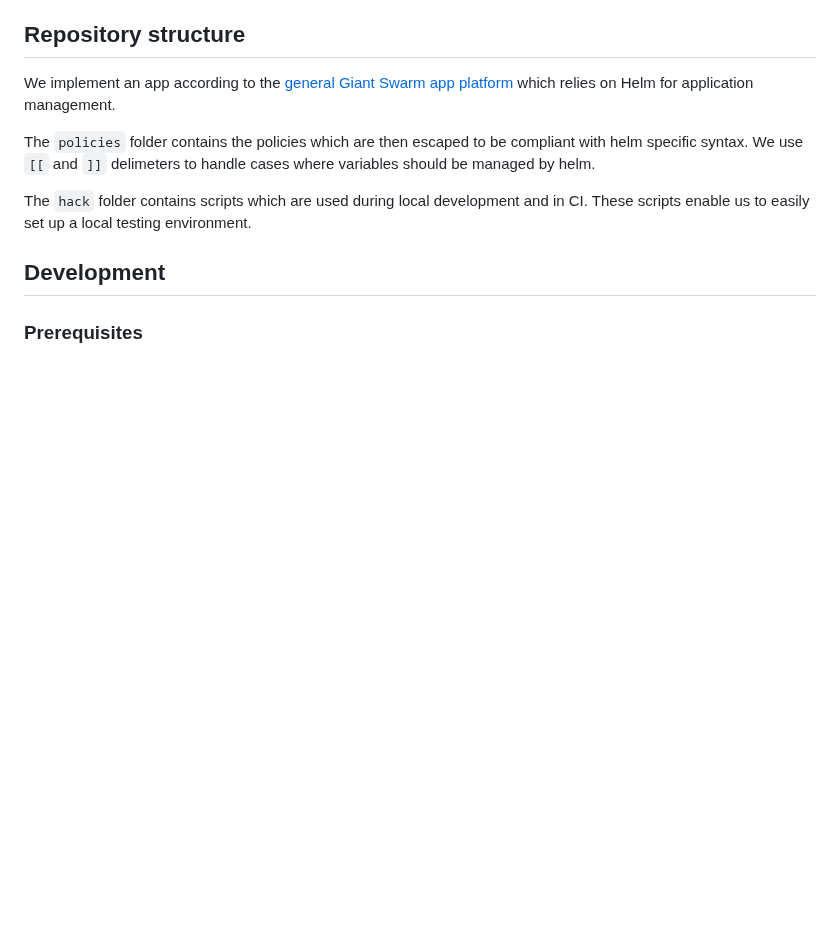
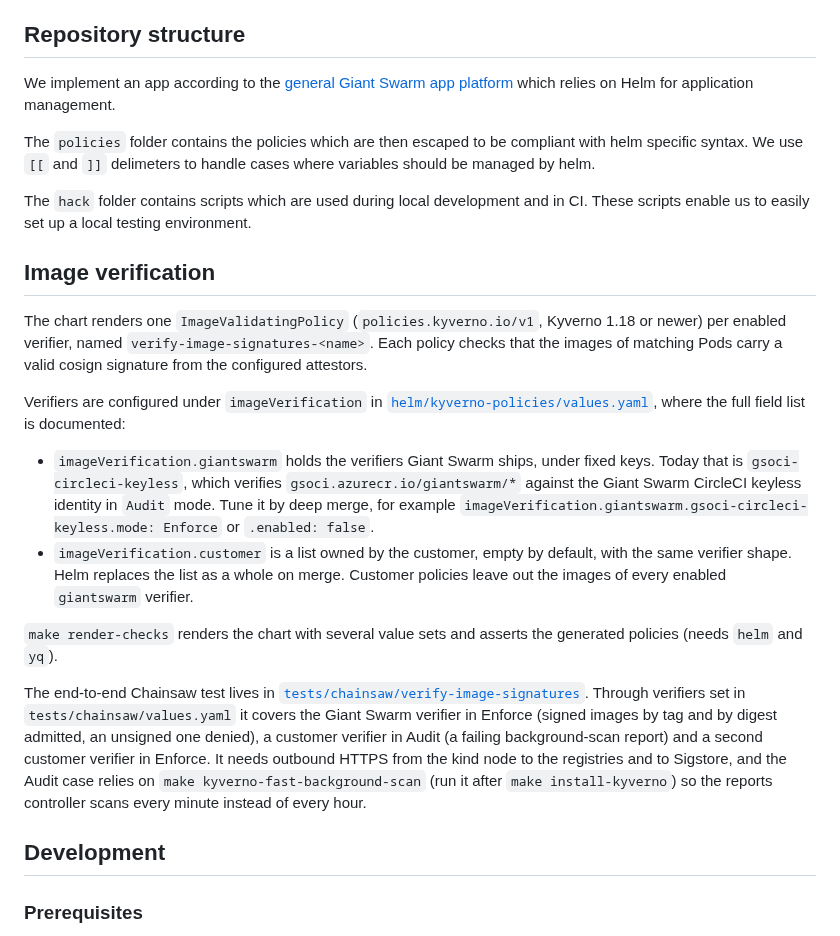
Before and after one commit to giantswarm/kyverno-policies, a Markdown page: README.md, the part around the change. GitHub-like rendering; blank space fills up the shorter version.

Commit message:
docs: add image verification section to README

```diff
--- a/README.md
+++ b/README.md
@@ -11,6 +11,19 @@ We use `[[` and  `]]` delimeters to handle cases where variables should be manag
 
 The `hack` folder contains scripts which are used during local development and in CI.
 These scripts enable us to easily set up a local testing environment.
+
+## Image verification
+
+The chart renders one `ImageValidatingPolicy` (`policies.kyverno.io/v1`, Kyverno 1.18 or newer) per enabled verifier, named `verify-image-signatures-<name>`. Each policy checks that the images of matching Pods carry a valid cosign signature from the configured attestors.
+
+Verifiers are configured under `imageVerification` in [`helm/kyverno-policies/values.yaml`](helm/kyverno-policies/values.yaml), where the full field list is documented:
+
+- `imageVerification.giantswarm` holds the verifiers Giant Swarm ships, under fixed keys. Today that is `gsoci-circleci-keyless`, which verifies `gsoci.azurecr.io/giantswarm/*` against the Giant Swarm CircleCI keyless identity in `Audit` mode. Tune it by deep merge, for example `imageVerification.giantswarm.gsoci-circleci-keyless.mode: Enforce` or `.enabled: false`.
+- `imageVerification.customer` is a list owned by the customer, empty by default, with the same verifier shape. Helm replaces the list as a whole on merge. Customer policies leave out the images of every enabled `giantswarm` verifier.
+
+`make render-checks` renders the chart with several value sets and asserts the generated policies (needs `helm` and `yq`).
+
+The end-to-end Chainsaw test lives in [`tests/chainsaw/verify-image-signatures`](tests/chainsaw/verify-image-signatures). Through verifiers set in `tests/chainsaw/values.yaml` it covers the Giant Swarm verifier in Enforce (signed images by tag and by digest admitted, an unsigned one denied), a customer verifier in Audit (a failing background-scan report) and a second customer verifier in Enforce. It needs outbound HTTPS from the kind node to the registries and to Sigstore, and the Audit case relies on `make kyverno-fast-background-scan` (run it after `make install-kyverno`) so the reports controller scans every minute instead of every hour.
 
 ## Development
 
```
